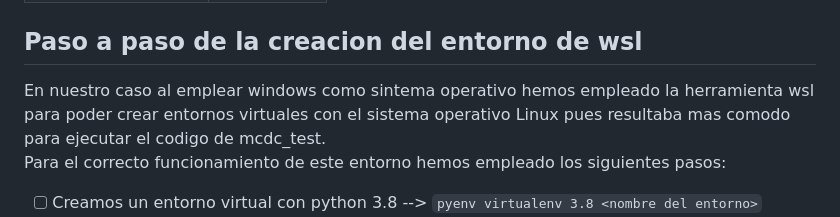
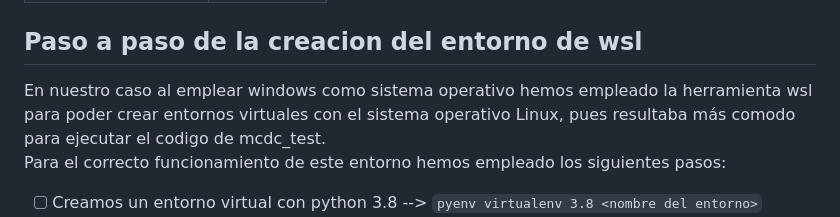
Before and after one commit to yewon5858/testing-ai-more, a Markdown page: README.md, the part around the change. Rendered like a GitHub page.

```diff
--- a/README.md
+++ b/README.md
@@ -67,7 +67,7 @@ Para el funcionamiento de la extension en visual
 |zipp                |3.18.1|
 
 ## Paso a paso de la creacion del entorno de wsl
-En nuestro caso al emplear windows como sintema operativo hemos empleado la herramienta wsl para poder crear entornos virtuales con el sistema operativo Linux pues resultaba mas comodo para ejecutar el codigo de mcdc_test.
+En nuestro caso al emplear windows como sistema operativo hemos empleado la herramienta wsl para poder crear entornos virtuales con el sistema operativo Linux, pues resultaba más comodo para ejecutar el codigo de mcdc_test.
 Para el correcto funcionamiento de este entorno hemos empleado los siguientes pasos:
 - [ ] Creamos un entorno virtual con python 3.8 --> `pyenv virtualenv 3.8 <nombre del entorno>`
 - [ ] En caso de no activares el entorno directamente emplear el comando -->`pyenv activate <nombre del entorno>`
```
